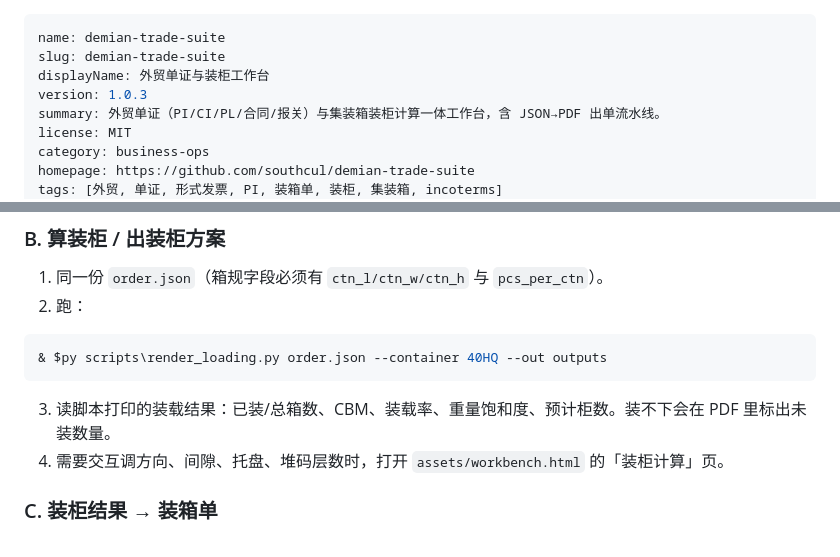
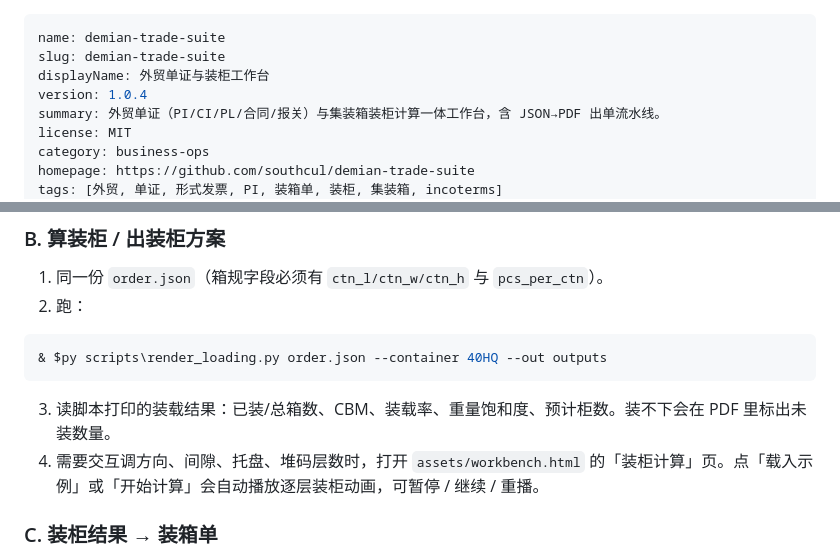
Before and after one commit to southcul/demian-trade-suite, a Markdown page: SKILL.md, 2 parts joined by grey strips. GitHub-like rendering.

````diff
--- a/SKILL.md
+++ b/SKILL.md
@@ -2,7 +2,7 @@
 name: demian-trade-suite
 slug: demian-trade-suite
 displayName: 外贸单证与装柜工作台
-version: 1.0.3
+version: 1.0.4
 summary: 外贸单证（PI/CI/PL/合同/报关）与集装箱装柜计算一体工作台，含 JSON→PDF 出单流水线。
 license: MIT
 category: business-ops
@@ -72,7 +72,7 @@ $py = "python"
 ```
 
 3. 读脚本打印的装载结果：已装/总箱数、CBM、装载率、重量饱和度、预计柜数。装不下会在 PDF 里标出未装数量。
-4. 需要交互调方向、间隙、托盘、堆码层数时，打开 `assets/workbench.html` 的「装柜计算」页。
+4. 需要交互调方向、间隙、托盘、堆码层数时，打开 `assets/workbench.html` 的「装柜计算」页。点「载入示例」或「开始计算」会自动播放逐层装柜动画，可暂停 / 继续 / 重播。
 
 ### C. 装柜结果 → 装箱单
 
````
Also changed, not shown: README.md (+7 -0 lines), docs/workbench-animation.png (added), 4 other files.
